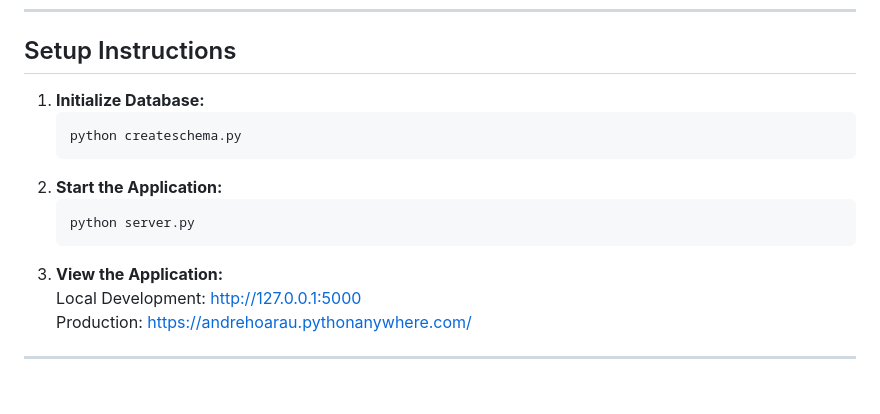
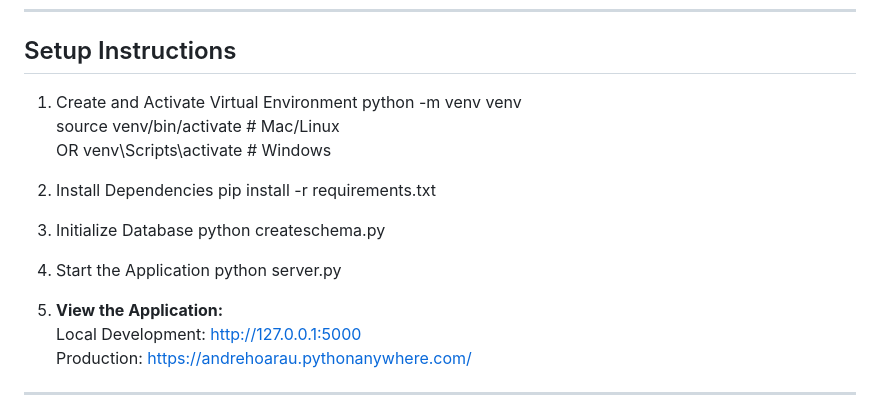
Before and after one commit to AndreHoarau/deploytopythonanywhere, a Markdown page: README.md, the part around the change. Drawn GitHub-style.

````diff
--- a/README.md
+++ b/README.md
@@ -77,14 +77,20 @@ The SQLite database stores data in the `andre_fish_log` table with the following
 ---
 
 ## Setup Instructions
-1.  **Initialize Database:**
-    ```bash
-    python createschema.py
-    ```
-2.  **Start the Application:**
-    ```bash
-    python server.py
-3.  **View the Application:**
+1. Create and Activate Virtual Environment
+python -m venv venv
+source venv/bin/activate  # Mac/Linux
+OR venv\Scripts\activate # Windows
+
+2. Install Dependencies
+pip install -r requirements.txt
+
+3. Initialize Database
+python createschema.py
+
+4. Start the Application
+python server.py
+5.  **View the Application:**
     Local Development: http://127.0.0.1:5000
     Production: https://andrehoarau.pythonanywhere.com/
 ---
````
